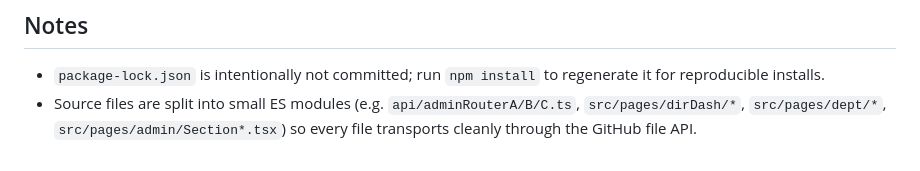
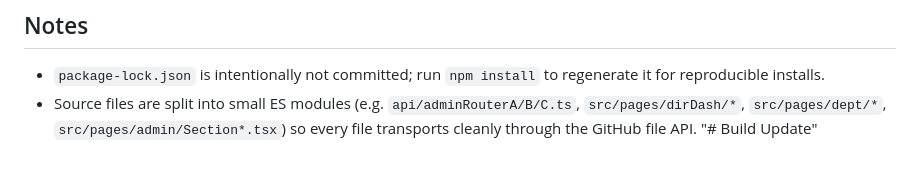
Before and after one commit to NoorulhudaAero/scienject-6-central-event-platform, a Markdown page: README.md, the part around the change. Rendered like a GitHub page.

Commit message:
Force trigger push to fix build

```diff
--- a/README.md
+++ b/README.md
@@ -76,3 +76,4 @@ key and all director PINs before any real-world exposure** (see Security).
 - Source files are split into small ES modules (e.g. `api/adminRouterA/B/C.ts`,
   `src/pages/dirDash/*`, `src/pages/dept/*`, `src/pages/admin/Section*.tsx`)
   so every file transports cleanly through the GitHub file API.
+"# Build Update"
```
